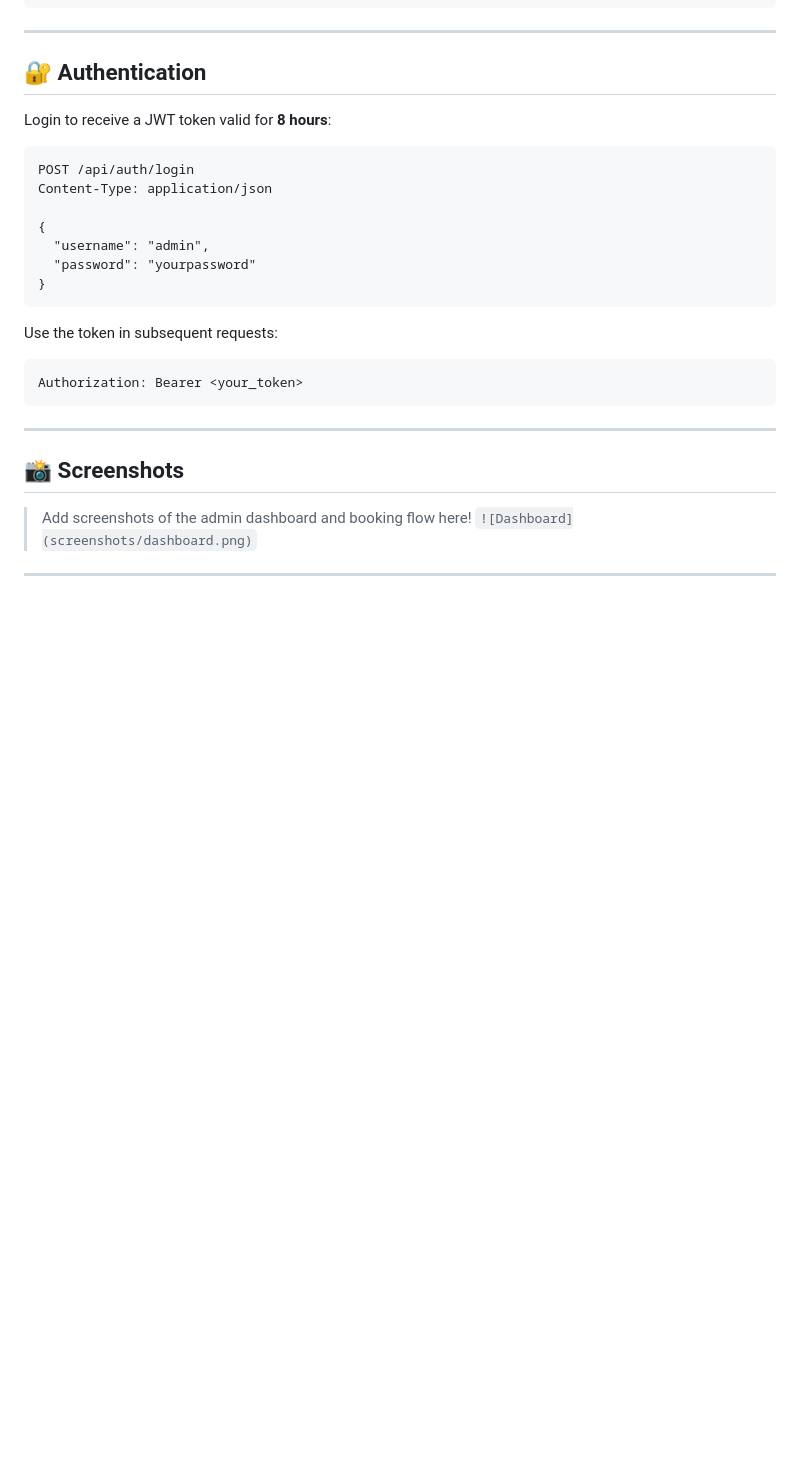
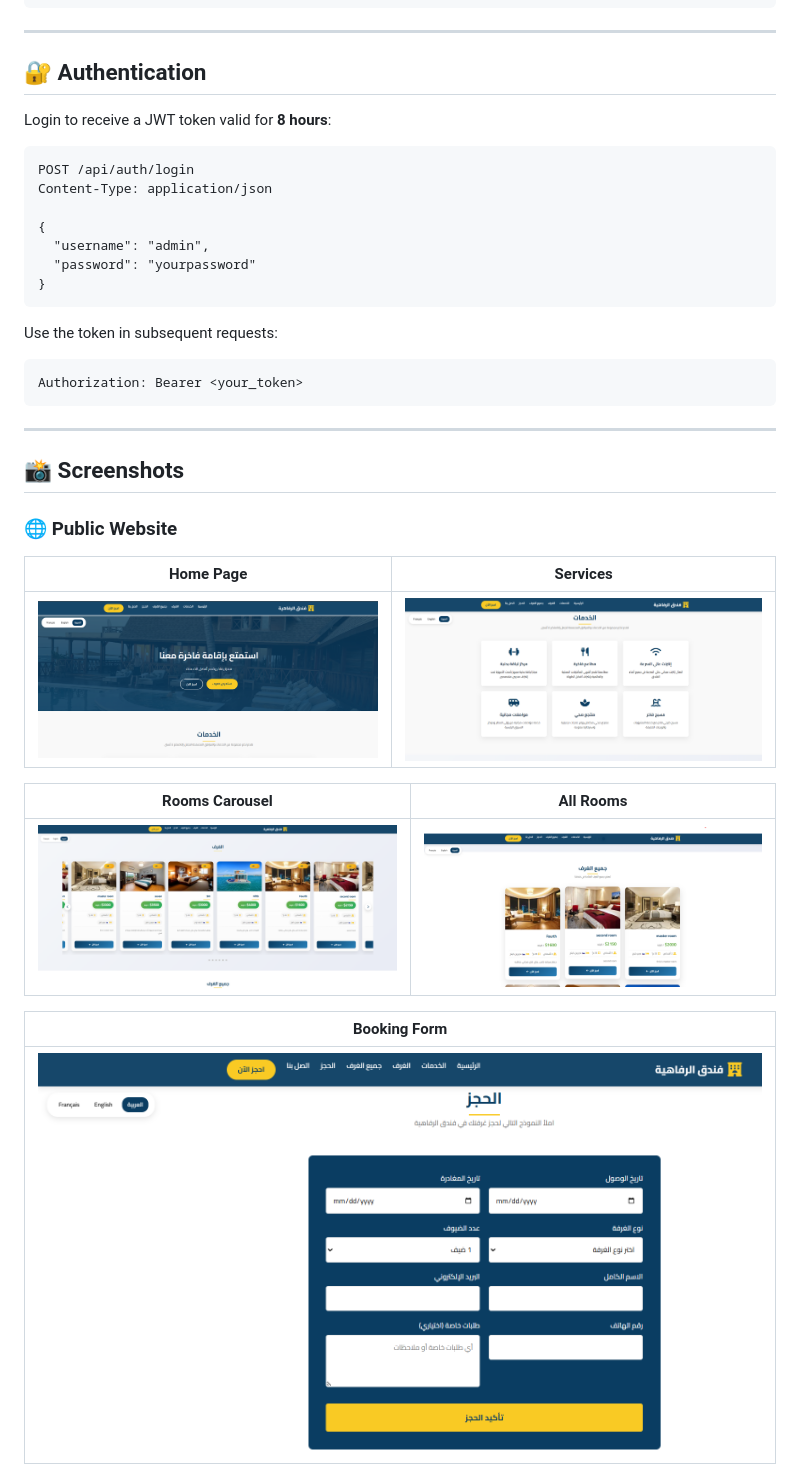
Before and after one commit to AhmedDabish/Hotel, a Markdown page: README.md, the part around one of its changes. Drawn GitHub-style; blank space fills up the shorter version.

```diff
--- a/README.md
+++ b/README.md
@@ -233,5 +233,17 @@ Authorization: Bearer <your_token>
 
 ## 📸 Screenshots
 
-> Add screenshots of the admin dashboard and booking flow here!
-> `![Dashboard](screenshots/dashboard.png)`
+### 🌐 Public Website
+
+| Home Page | Services |
+|-----------|----------|
+| ![Home](images/1.png) | ![Services](images/2.png) |
+
+| Rooms Carousel | All Rooms |
+|----------------|-----------|
+| ![Rooms Carousel](images/3.png) | ![All Rooms](images/4.png) |
+
+| Booking Form |
+|-------------|
+| ![Booking Form](images/5.png) |
+
```
Also changed, not shown: other parts of README.md (+13 -13 lines).
